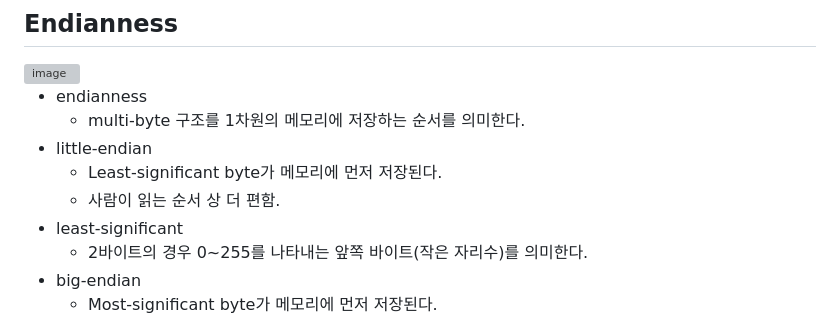
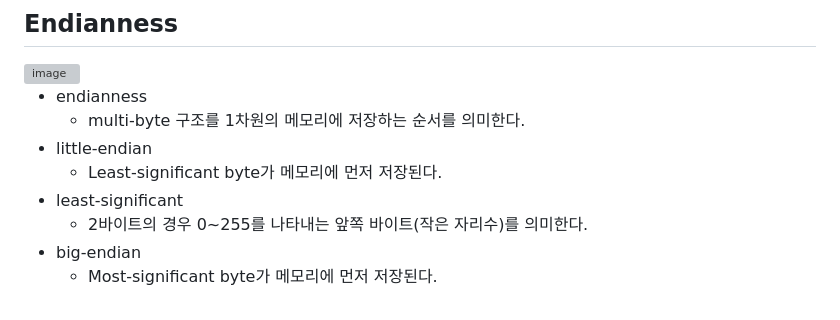
Before and after one commit to owjxyz/EECE372, a Markdown page: Lec. 8. ARM Cortex-M0+ Core Pt.1.md, the part around the change. Drawn GitHub-style; grey boxes are pictures that could not be loaded.

```diff
--- a/Lec. 8. ARM Cortex-M0+ Core Pt.1.md
+++ b/Lec. 8. ARM Cortex-M0+ Core Pt.1.md
@@ -105,7 +105,6 @@ KL25Z128VLK4에서는 128KB의 공간을 code 저장을 위한 ROM flashing 에
 	- multi-byte 구조를 1차원의 메모리에 저장하는 순서를 의미한다.
 - little-endian
 	- Least-significant byte가 메모리에 먼저 저장된다.
-	- 사람이 읽는 순서 상 더 편함.
 - least-significant
 	- 2바이트의 경우 0~255를 나타내는 앞쪽 바이트(작은 자리수)를 의미한다.
 - big-endian
```
